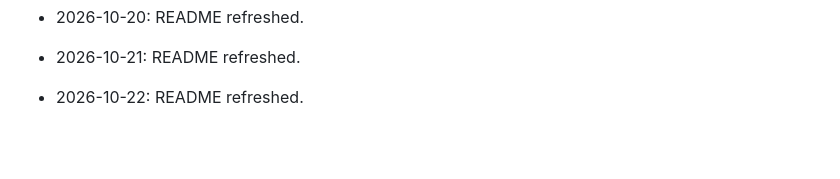
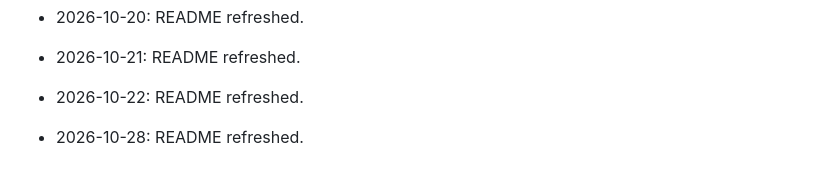
Before and after one commit to HamzaZahid2018/LangAi-Project, a Markdown page: README.md, the part around the change. Drawn GitHub-style; blank space fills up the shorter version.

Commit message:
docs: refresh README

```diff
--- a/README.md
+++ b/README.md
@@ -254,3 +254,5 @@ Created with ❤️ by the LangAI team
 
 - 2026-10-21: README refreshed.
 - 2026-10-22: README refreshed.
+
+- 2026-10-28: README refreshed.
```
